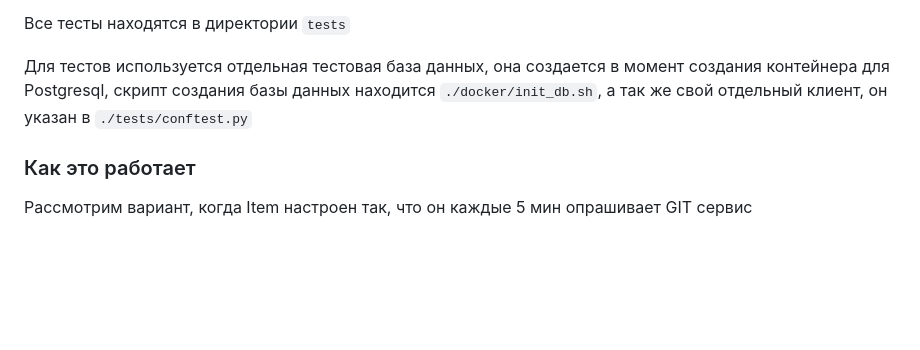
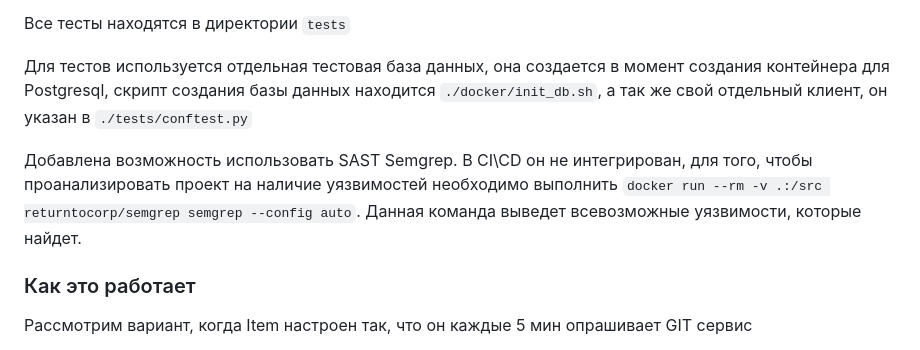
Before and after one commit to raison-collab/TutorialServiceFastAPI, a Markdown page: README.md, the part around the change. Rendered like a GitHub page; blank space fills up the shorter version.

Commit message:
update README.md Semgrep

```diff
--- a/README.md
+++ b/README.md
@@ -171,6 +171,7 @@ pipeline {
 
 Для тестов используется отдельная тестовая база данных, она создается в момент создания контейнера для Postgresql, скрипт создания базы данных находится `./docker/init_db.sh`, а так же свой отдельный клиент, он указан в `./tests/conftest.py`
 
+Добавлена возможность использовать SAST Semgrep. В CI\CD он не интегрирован, для того, чтобы проанализировать проект на наличие уязвимостей необходимо выполнить `docker run --rm -v .:/src returntocorp/semgrep semgrep --config auto`. Данная команда выведет всевозможные уязвимости, которые найдет.
 
 ### Как это работает
 
```
